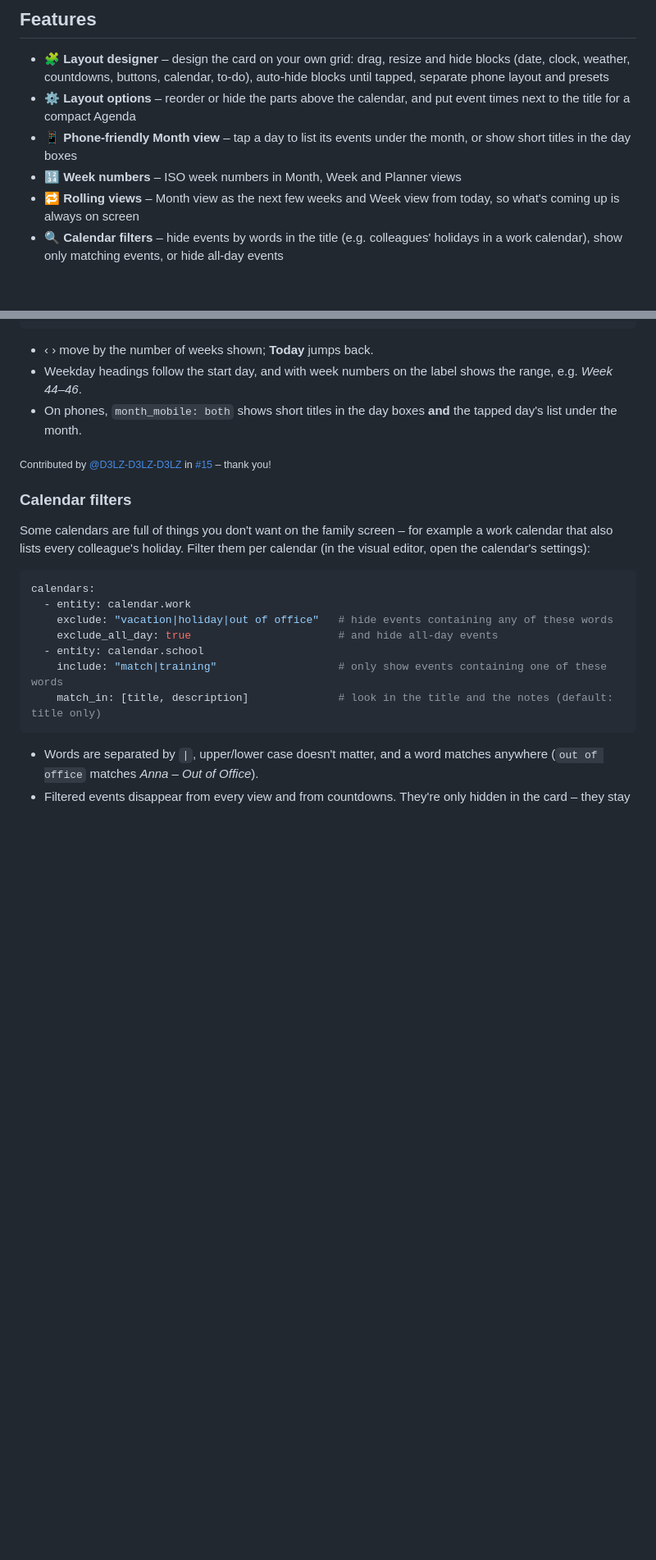
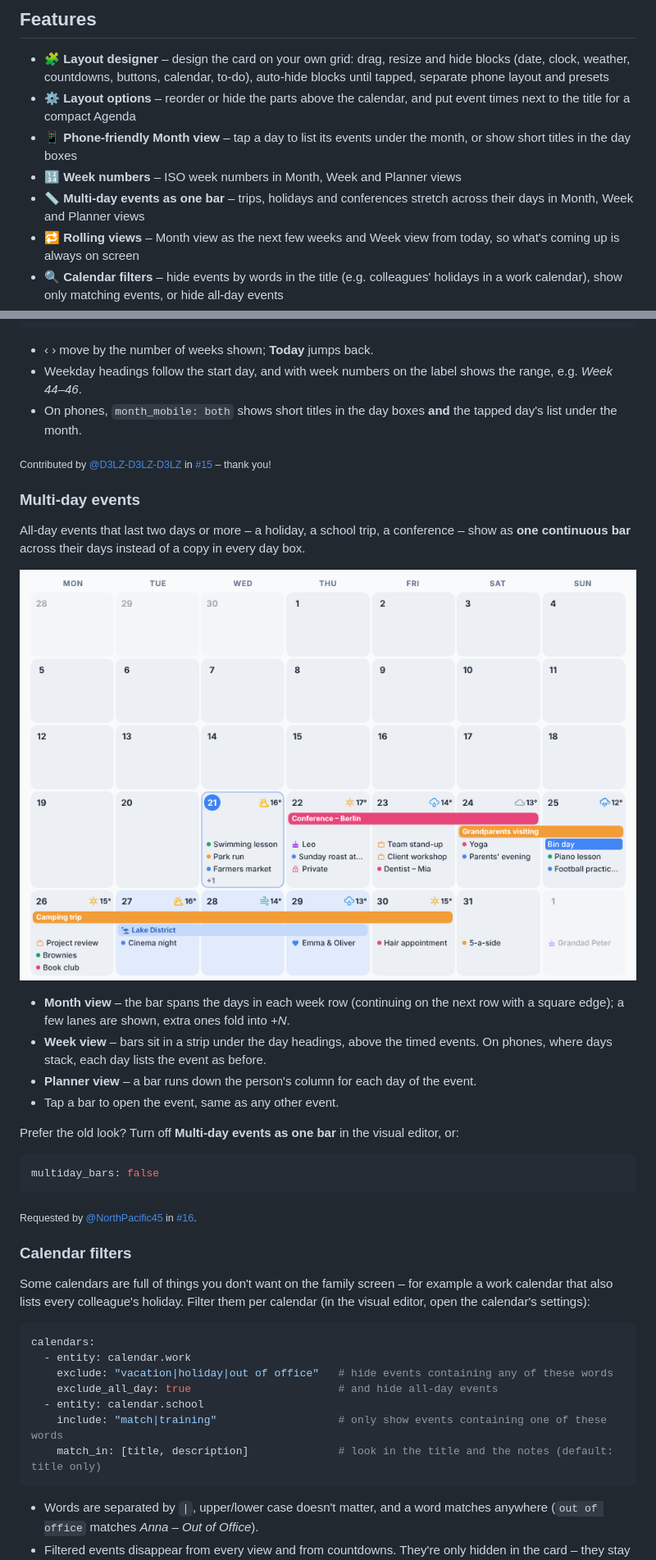
Before and after one commit to mimikm/Home-Calendar-Card, a Markdown page: README.md, 2 parts joined by grey strips. Shown at 82% size. Rendered like a GitHub page; pictures changed too: images/multiday-bars.png (added); blank space fills up the shorter version.

Commit message:
1.18.0: multi-day all-day events as one continuous bar (#16)
Month, Week and Planner views draw all-day events lasting 2+ days as a
single bar across their days. New option multiday_bars (default true).

Co-Authored-By: Claude Opus 5.5 <noreply@anthropic.com>
Claude-Session: https://claude.ai/code/session_01ToCkiVDgPpQrDFE5fNqtsE

````diff
--- a/README.md
+++ b/README.md
@@ -34,6 +34,7 @@ A clean, modern calendar card for Home Assistant. Shows your **Google**, **Apple
 - ⚙️ **Layout options** – reorder or hide the parts above the calendar, and put event times next to the title for a compact Agenda
 - 📱 **Phone-friendly Month view** – tap a day to list its events under the month, or show short titles in the day boxes
 - 🔢 **Week numbers** – ISO week numbers in Month, Week and Planner views
+- 📏 **Multi-day events as one bar** – trips, holidays and conferences stretch across their days in Month, Week and Planner views
 - 🔁 **Rolling views** – Month view as the next few weeks and Week view from today, so what's coming up is always on screen
 - 🔍 **Calendar filters** – hide events by words in the title (e.g. colleagues' holidays in a work calendar), show only matching events, or hide all-day events
 - 🚗 **Travel time** – live drive time and "leave by" for upcoming events with a location, from Home Assistant's Waze Travel Time integration
@@ -463,6 +465,25 @@ week_start: today     # Week view shows today and the next 6 days
 - On phones, `month_mobile: both` shows short titles in the day boxes **and** the tapped day's list under the month.
 
 <sub>Contributed by [@D3LZ-D3LZ-D3LZ](https://github.com/D3LZ-D3LZ-D3LZ) in [#15](https://github.com/mimikm/Home-Calendar-Card/pull/15) – thank you!</sub>
+
+### Multi-day events
+
+All-day events that last two days or more – a holiday, a school trip, a conference – show as **one continuous bar** across their days instead of a copy in every day box.
+
+![Month view with multi-day bars](images/multiday-bars.png)
+
+- **Month view** – the bar spans the days in each week row (continuing on the next row with a square edge); a few lanes are shown, extra ones fold into *+N*.
+- **Week view** – bars sit in a strip under the day headings, above the timed events. On phones, where days stack, each day lists the event as before.
+- **Planner view** – a bar runs down the person's column for each day of the event.
+- Tap a bar to open the event, same as any other event.
+
+Prefer the old look? Turn off **Multi-day events as one bar** in the visual editor, or:
+
+```yaml
+multiday_bars: false
+```
+
+<sub>Requested by [@NorthPacific45](https://github.com/NorthPacific45) in [#16](https://github.com/mimikm/Home-Calendar-Card/issues/16).</sub>
 
 ### Calendar filters
 
````
Also changed, not shown: other parts of README.md (+1 -0 lines), 1 other file.
